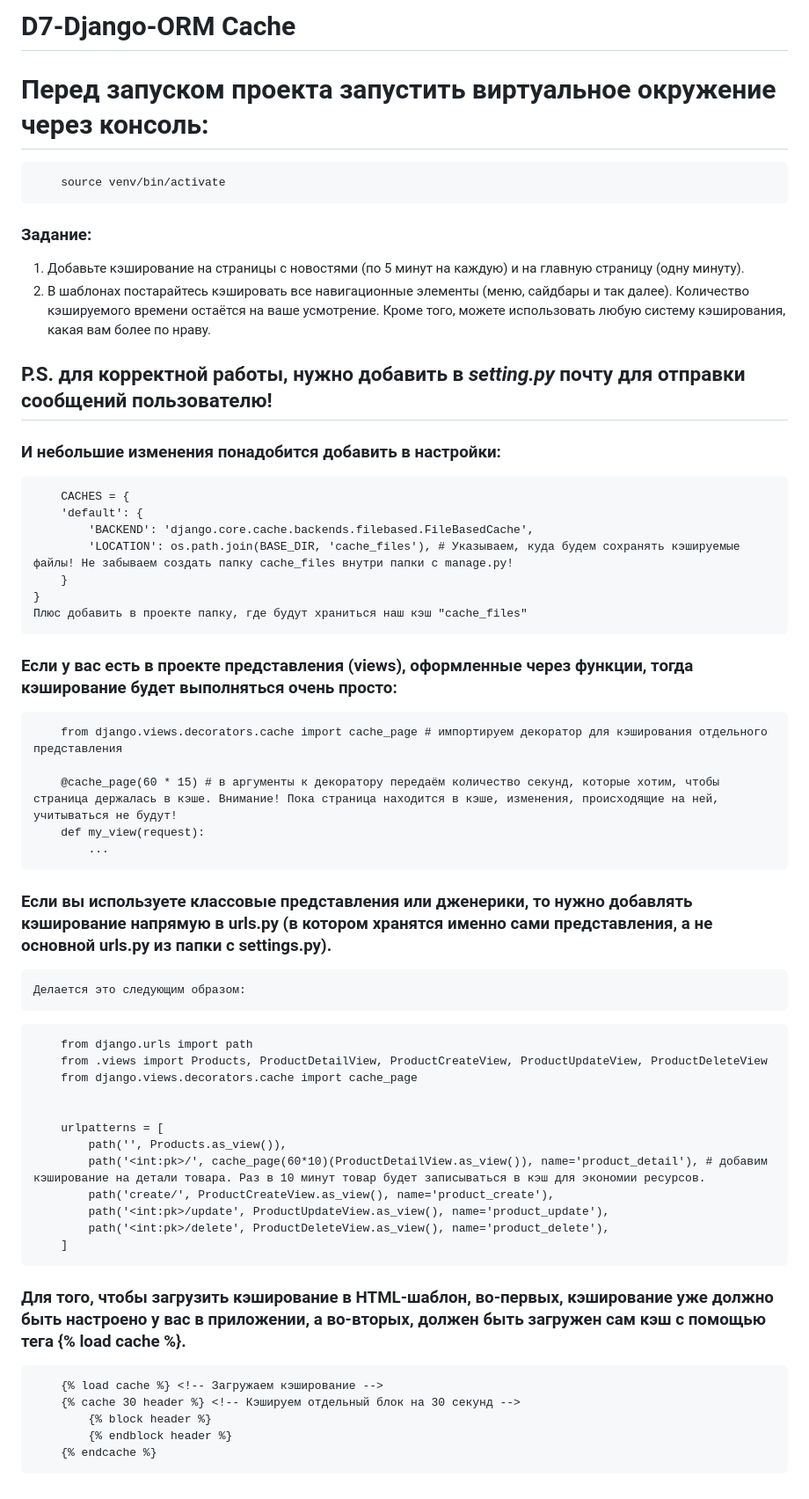
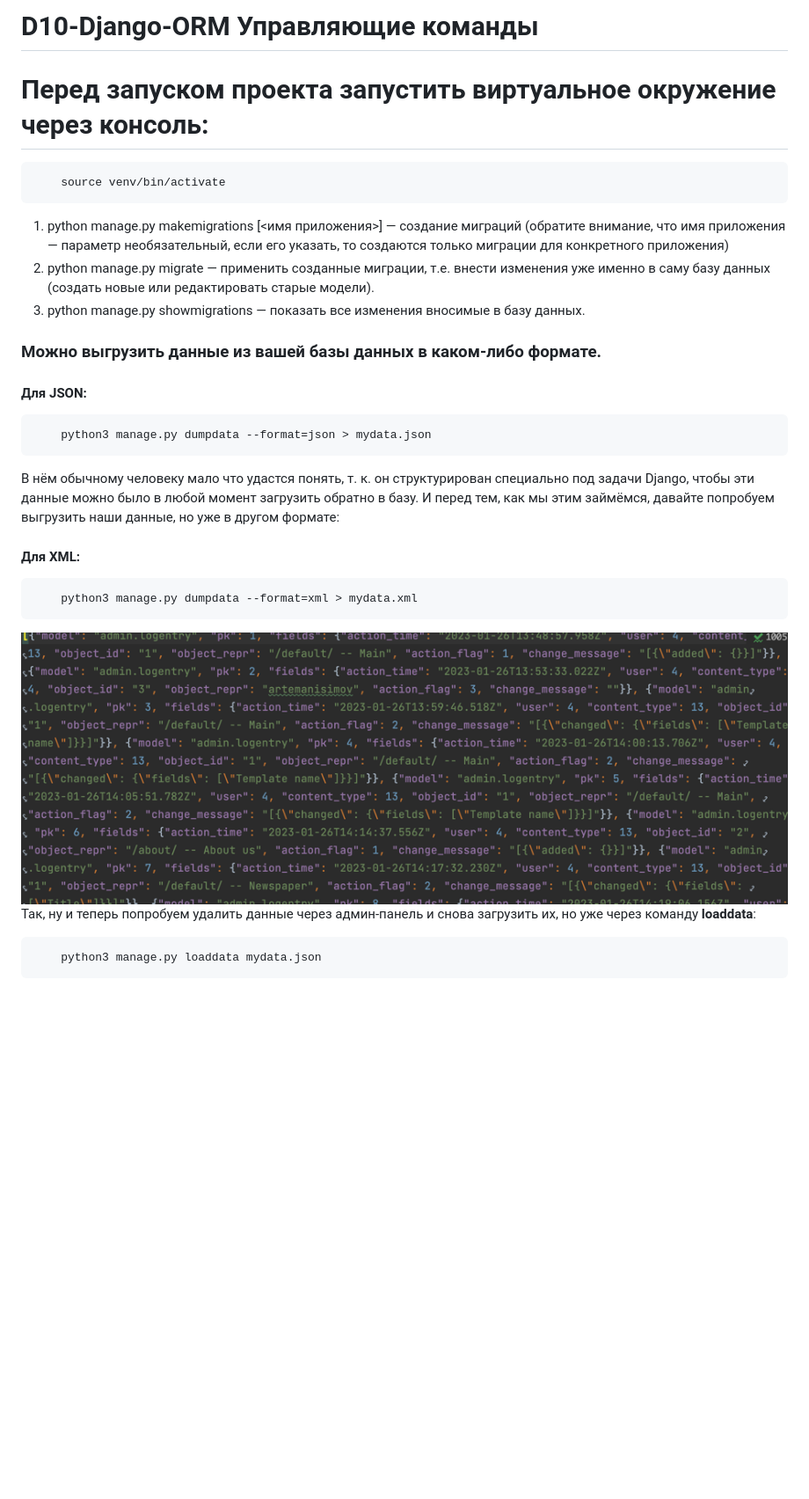
Before and after one commit to highgethigh/D6-Django-ORM, a Markdown page: README.md, the part around the change. Shown: that part at 88% size. Rendered like a GitHub page; pictures changed too: img.png (added); blank space fills up the shorter version.

Commit message:
Description for D10

````diff
--- a/README.md
+++ b/README.md
@@ -1,55 +1,26 @@
-# D7-Django-ORM Cache
+# D10-Django-ORM Управляющие команды
 # Перед запуском проекта запустить виртуальное окружение через консоль:
 ```
     source venv/bin/activate
 ```
-### Задание:
-1. Добавьте кэширование на страницы с новостями (по 5 минут на каждую) и на главную страницу (одну минуту).
-2. В шаблонах постарайтесь кэшировать все навигационные элементы (меню, сайдбары и так далее). Количество кэшируемого времени остаётся на ваше усмотрение. Кроме того, можете использовать любую систему кэширования, какая вам более по нраву.
 
-## P.S. для корректной работы, нужно добавить в <i>setting.py</i> почту для отправки сообщений пользователю!
+1. python manage.py makemigrations [<имя приложения>] — создание миграций (обратите внимание, что имя приложения — параметр необязательный, если его указать, то создаются только миграции для конкретного приложения)
+2. python manage.py migrate — применить созданные миграции, т.е. внести изменения уже именно в саму базу данных (создать новые или редактировать старые модели).
+3. python manage.py showmigrations — показать все изменения вносимые в базу данных.
 
-### И небольшие изменения понадобится добавить в настройки:
+### Можно выгрузить данные из вашей базы данных в каком-либо формате.
+
+#### Для JSON:
 ```
-    CACHES = {
-    'default': {
-        'BACKEND': 'django.core.cache.backends.filebased.FileBasedCache',
-        'LOCATION': os.path.join(BASE_DIR, 'cache_files'), # Указываем, куда будем сохранять кэшируемые файлы! Не забываем создать папку cache_files внутри папки с manage.py!
-    }
-}
-Плюс добавить в проекте папку, где будут храниться наш кэш "cache_files"
+    python3 manage.py dumpdata --format=json > mydata.json
 ```
-### Если у вас есть в проекте представления (<b>views</b>), оформленные через функции, тогда кэширование будет выполняться очень просто:
+В нём обычному человеку мало что удастся понять, т. к. он структурирован специально под задачи Django, чтобы эти данные можно было в любой момент загрузить обратно в базу. И перед тем, как мы этим займёмся, давайте попробуем выгрузить наши данные, но уже в другом формате:
+#### Для XML:
 ```
-    from django.views.decorators.cache import cache_page # импортируем декоратор для кэширования отдельного представления
-
-    @cache_page(60 * 15) # в аргументы к декоратору передаём количество секунд, которые хотим, чтобы страница держалась в кэше. Внимание! Пока страница находится в кэше, изменения, происходящие на ней, учитываться не будут!
-    def my_view(request):
-        ...
+    python3 manage.py dumpdata --format=xml > mydata.xml
 ```
-
-### Если вы используете классовые представления или дженерики, то нужно добавлять кэширование напрямую в <b>urls.py</b> (в котором хранятся именно сами представления, а не основной urls.py из папки с <b>settings.py</b>).
-    Делается это следующим образом:
+![img.png](img.png)
+Так, ну и теперь попробуем удалить данные через админ-панель и снова загрузить их, но уже через команду <b>loaddata</b>:
 ```
-    from django.urls import path
-    from .views import Products, ProductDetailView, ProductCreateView, ProductUpdateView, ProductDeleteView
-    from django.views.decorators.cache import cache_page
-
-
-    urlpatterns = [
-        path('', Products.as_view()),
-        path('<int:pk>/', cache_page(60*10)(ProductDetailView.as_view()), name='product_detail'), # добавим кэширование на детали товара. Раз в 10 минут товар будет записываться в кэш для экономии ресурсов.
-        path('create/', ProductCreateView.as_view(), name='product_create'),
-        path('<int:pk>/update', ProductUpdateView.as_view(), name='product_update'),
-        path('<int:pk>/delete', ProductDeleteView.as_view(), name='product_delete'),
-    ]
+    python3 manage.py loaddata mydata.json
 ```
-
-### Для того, чтобы загрузить кэширование в HTML-шаблон, во-первых, кэширование уже должно быть настроено у вас в приложении, а во-вторых, должен быть загружен сам кэш с помощью тега <b>{% load cache %}</b>.
-```
-    {% load cache %} <!-- Загружаем кэширование -->
-    {% cache 30 header %} <!-- Кэшируем отдельный блок на 30 секунд -->
-        {% block header %}
-        {% endblock header %}
-    {% endcache %}
-```
````
